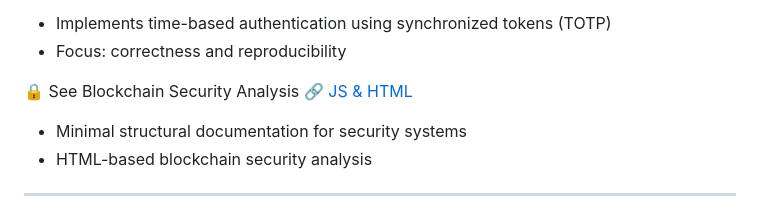
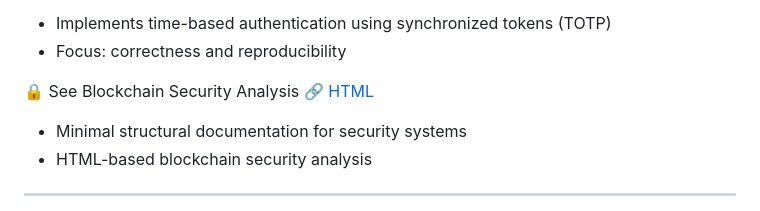
Before and after one commit to ulsidae/dev_logs, a Markdown page: README.md, the part around the change. GitHub-like rendering.

```diff
--- a/README.md
+++ b/README.md
@@ -33,7 +33,7 @@ and optimizing them under real constraints.
 - Implements time-based authentication using synchronized tokens (TOTP)
 - Focus: correctness and reproducibility
 
-🔒 See Blockchain Security Analysis 🔗 [JS & HTML](https://github.com/ulsidae/dev_logs/tree/main/Security%20%26%20Crypto/Blockchain%20Security%20Analysis)
+🔒 See Blockchain Security Analysis 🔗 [HTML](https://github.com/ulsidae/dev_logs/tree/main/Security%20%26%20Crypto/Blockchain%20Security%20Analysis)
 - Minimal structural documentation for security systems
 - HTML-based blockchain security analysis
 
```
